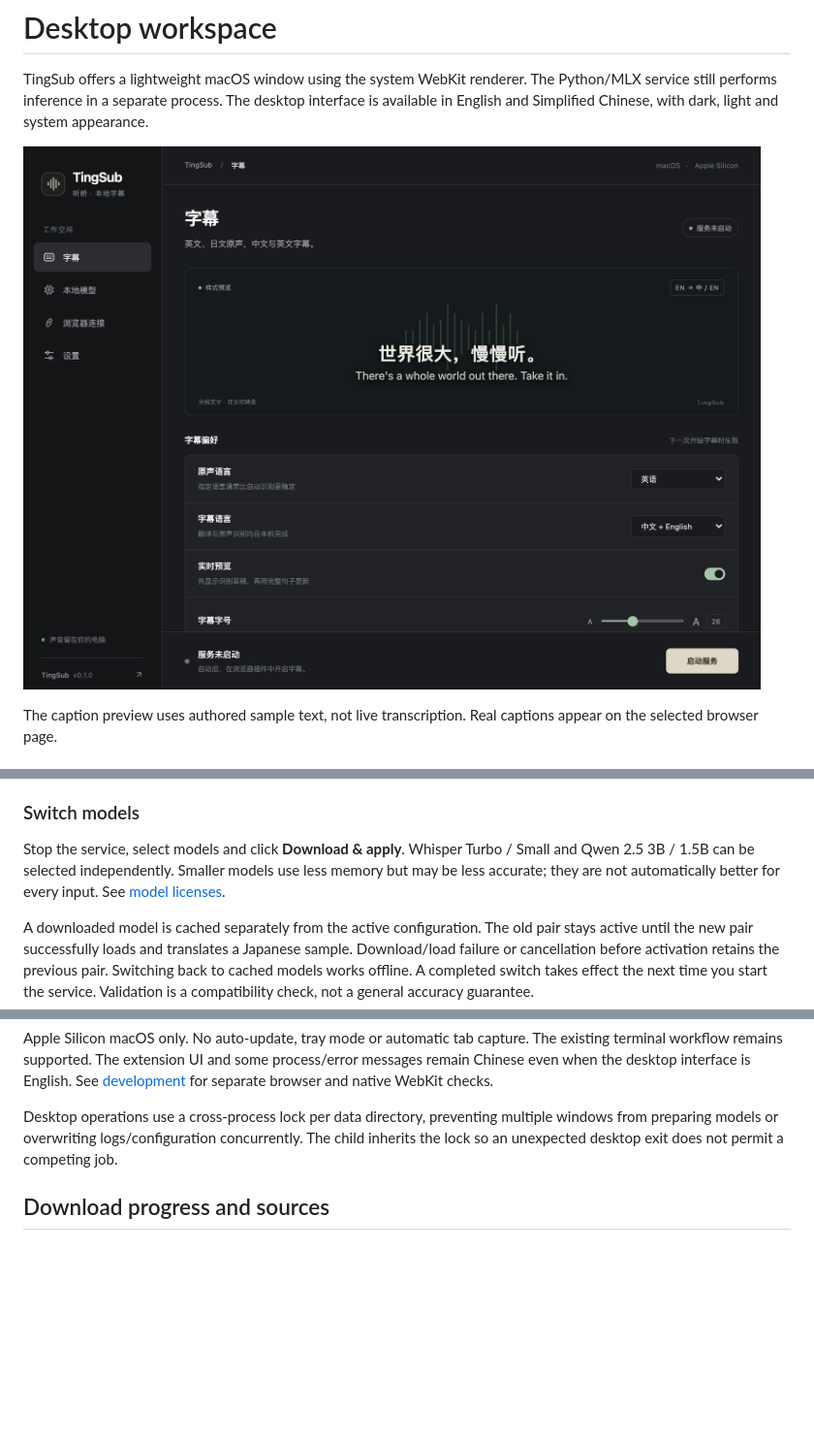
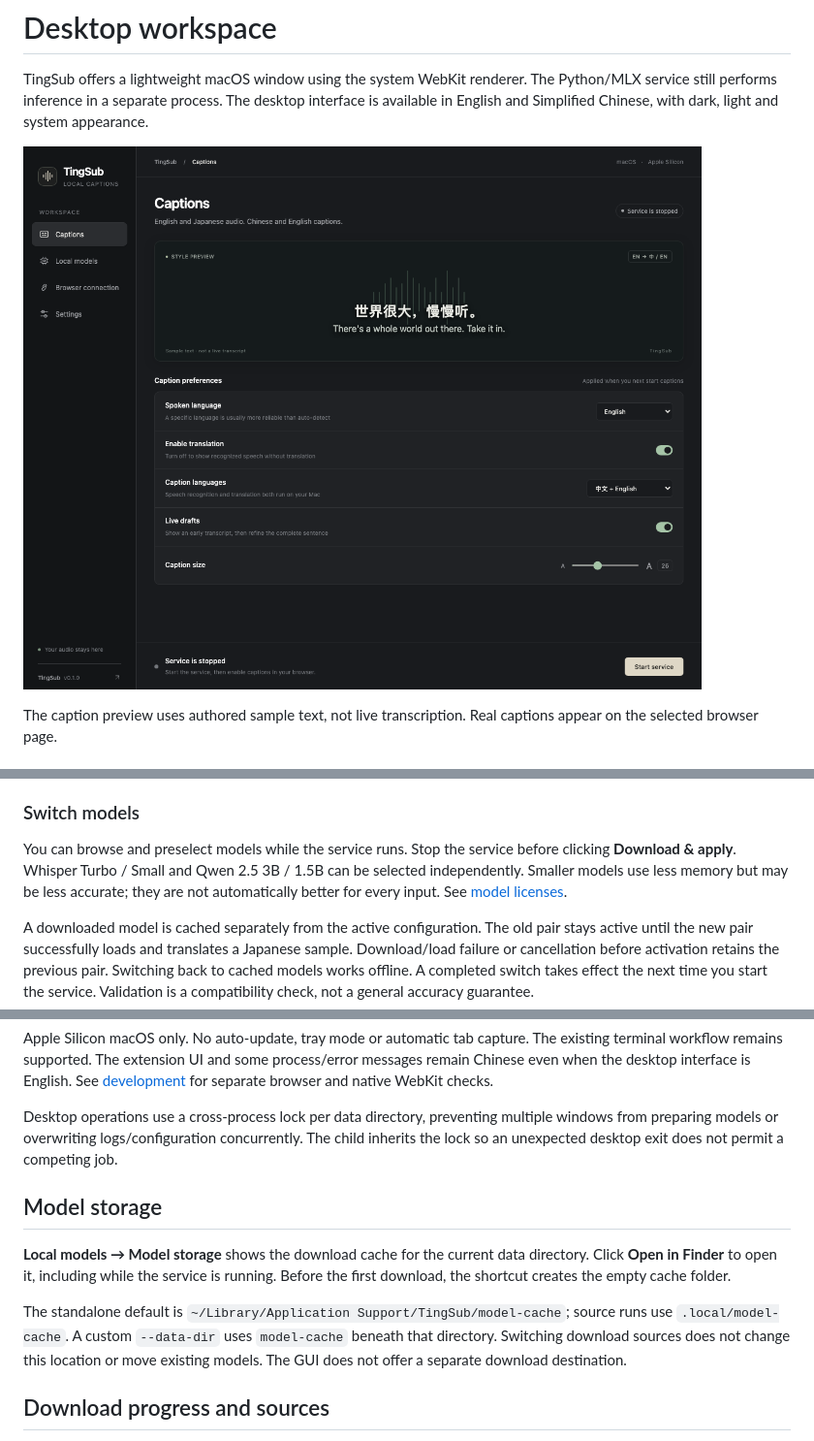
Before and after one commit to yeshan333/tingsub, a Markdown page: docs/en/desktop.md, 3 parts joined by grey strips. Shown at 97% size. Rendered like a GitHub page; blank space fills up the shorter version.

Commit message:
docs: explain model storage and browse-before-switch behavior

```diff
--- a/docs/en/desktop.md
+++ b/docs/en/desktop.md
@@ -4,7 +4,7 @@
 
 TingSub offers a lightweight macOS window using the system WebKit renderer. The Python/MLX service still performs inference in a separate process. The desktop interface is available in English and Simplified Chinese, with dark, light and system appearance.
 
-![TingSub desktop interface, showing sample captions](../assets/desktop.png)
+![TingSub desktop interface, showing sample captions](../assets/screenshots/captions-en.png)
 
 The caption preview uses authored sample text, not live transcription. Real captions appear on the selected browser page.
 
@@ -22,7 +22,7 @@ Current local/CI builds are **ad-hoc signed, not Apple-notarized**. They may tri
 
 ### Switch models
 
-Stop the service, select models and click **Download & apply**. Whisper Turbo / Small and Qwen 2.5 3B / 1.5B can be selected independently. Smaller models use less memory but may be less accurate; they are not automatically better for every input. See [model licenses](models.md).
+You can browse and preselect models while the service runs. Stop the service before clicking **Download & apply**. Whisper Turbo / Small and Qwen 2.5 3B / 1.5B can be selected independently. Smaller models use less memory but may be less accurate; they are not automatically better for every input. See [model licenses](models.md).
 
 A downloaded model is cached separately from the active configuration. The old pair stays active until the new pair successfully loads and translates a Japanese sample. Download/load failure or cancellation before activation retains the previous pair. Switching back to cached models works offline. A completed switch takes effect the next time you start the service. Validation is a compatibility check, not a general accuracy guarantee.
 
@@ -54,6 +54,12 @@ Apple Silicon macOS only. No auto-update, tray mode or automatic tab capture. Th
 
 Desktop operations use a cross-process lock per data directory, preventing multiple windows from preparing models or overwriting logs/configuration concurrently. The child inherits the lock so an unexpected desktop exit does not permit a competing job.
 
+## Model storage
+
+**Local models → Model storage** shows the download cache for the current data directory. Click **Open in Finder** to open it, including while the service is running. Before the first download, the shortcut creates the empty cache folder.
+
+The standalone default is `~/Library/Application Support/TingSub/model-cache`; source runs use `.local/model-cache`. A custom `--data-dir` uses `model-cache` beneath that directory. Switching download sources does not change this location or move existing models. The GUI does not offer a separate download destination.
+
 ## Download progress and sources
 
 In **Local models**, choose official Hugging Face, the HF-Mirror community mirror, or a custom Hugging Face-compatible HTTPS endpoint before preparing models. The choice is saved locally for the next preparation.
```
Also changed, not shown: docs/zh-CN/desktop.md (+8 -2 lines).
